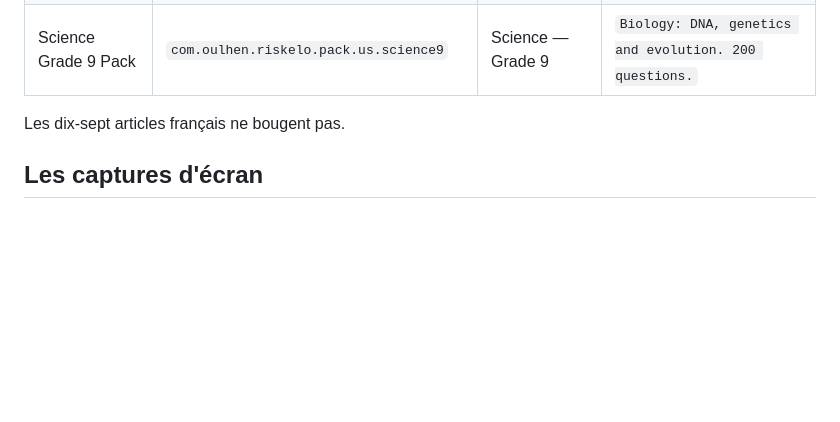
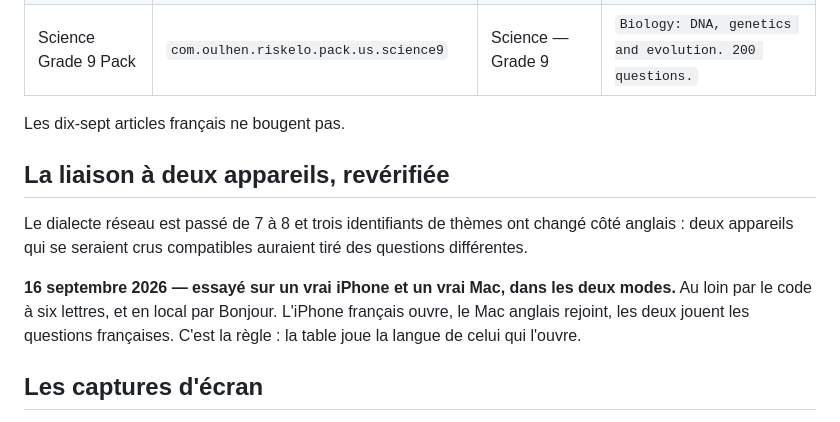
Before and after one commit to boboul-cloud/riskelo, a Markdown page: soumission/LOCALISATION-EN.md, the part around the change. Drawn GitHub-style; blank space fills up the shorter version.

```diff
--- a/soumission/LOCALISATION-EN.md
+++ b/soumission/LOCALISATION-EN.md
@@ -130,6 +130,17 @@ famille `pack.us.` : c'est elle qui les distingue, et un test la vérifie.
 
 Les dix-sept articles français ne bougent pas.
 
+## La liaison à deux appareils, revérifiée
+
+Le dialecte réseau est passé de 7 à 8 et trois identifiants de thèmes ont
+changé côté anglais : deux appareils qui se seraient crus compatibles auraient
+tiré des questions différentes.
+
+**16 septembre 2026 — essayé sur un vrai iPhone et un vrai Mac, dans les deux
+modes.** Au loin par le code à six lettres, et en local par Bonjour. L'iPhone
+français ouvre, le Mac anglais rejoint, les deux jouent les questions
+françaises. C'est la règle : la table joue la langue de celui qui l'ouvre.
+
 ## Les captures d'écran
 
 Une série par langue. Celles de l'anglais restent à prendre — l'app se lance
```
Also changed, not shown: soumission/FICHE-DE-SOUMISSION.md (+9 -1 lines).
